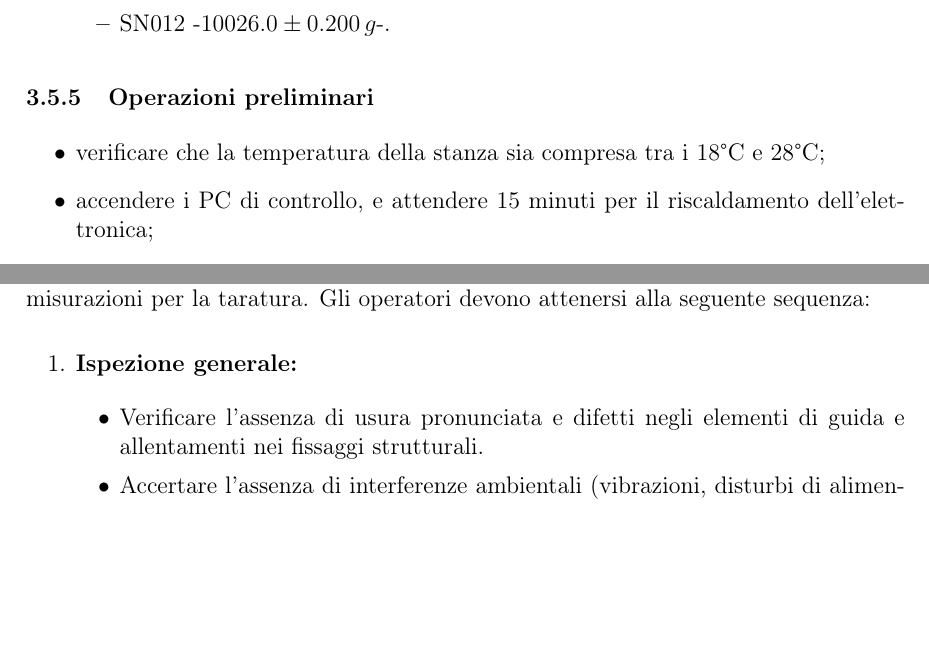
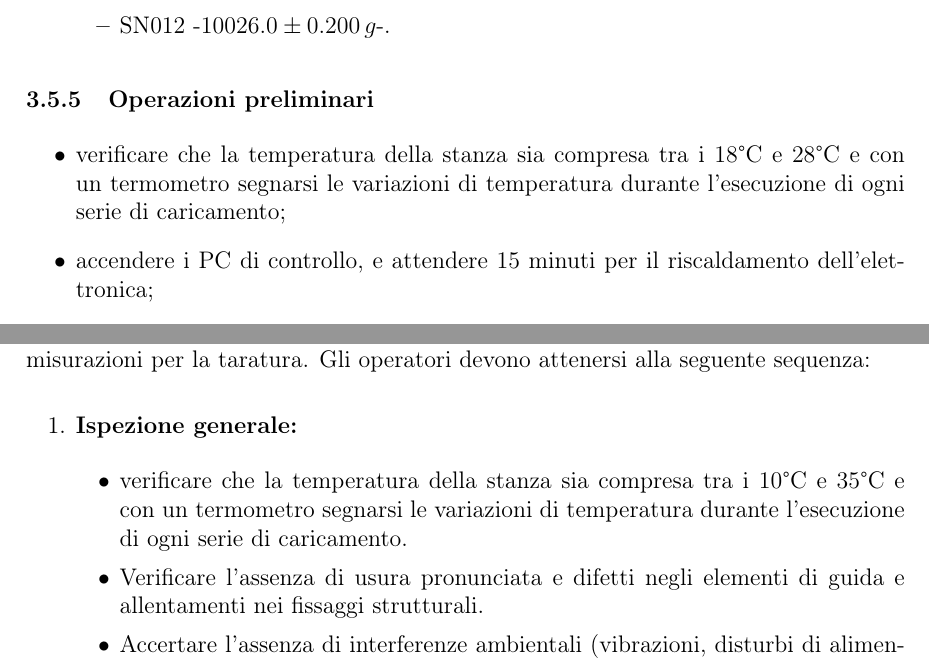
Before and after one commit to FilippoMagretti/Tesi, a LaTeX document (Tesi.tex): two parts of pages 37 and 59 of 74 before the commit and two parts of pages 38 and 60 of 75 after it, joined at a grey line, cut so that both start at the same text, the shorter picture padded with empty space. Compiled offline with pdfLaTeX.

Commit message:
27/03/2026

```diff
--- a/Tesi.tex
+++ b/Tesi.tex
@@ -1058,7 +1062,7 @@ La coppia di calibrazione è generata mediante l'applicazione di masse su un bil
 \subsubsection{Operazioni preliminari}
 % Elencare ispezione visiva, pulizia, verifiche di alimentazione, azzeramento e autotaratura.
 \begin{itemize}
-    \item verificare che la temperatura della stanza sia compresa tra i $18$°C e $28$°C;
+    \item verificare che la temperatura della stanza sia compresa tra i $18$°C e $28$°C e con un termometro segnarsi le variazioni di temperatura durante l'esecuzione di ogni serie di caricamento;
     \item accendere i PC di controllo, e attendere $15$ minuti per il riscaldamento dell'elettronica;
     \item assicurarsi che la zona di lavoro sia sgombera da possibili inciampi per via dell'ingombro del bilanciere;
     \item montare il bilanciere secondo la $procedura \, di \, montaggio$ ed assicurarsi che sia in posizione orizzontale, in modo che il caricamento del torsiometro avvenga in senso orario guardando il macchinario da davanti (la seconda volta deve essere tale per cui il caricamento risulti essere applicato in senso antiorario guardando il macchinario da davanti) sull'albero di destra;
@@ -1679,6 +1683,8 @@ La fase preparatoria deve essere completata rigorosamente prima dell'inizio dell
 
     \begin{itemize}
 
+        \item verificare che la temperatura della stanza sia compresa tra i $10$°C e $35$°C e con un termometro segnarsi le variazioni di temperatura durante l'esecuzione di ogni serie di caricamento.
+
         \item Verificare l'assenza di usura pronunciata e difetti negli elementi di guida e allentamenti nei fissaggi strutturali.
 
         \item Accertare l'assenza di interferenze ambientali (vibrazioni, disturbi di alimentazione elettrica, variazioni termiche locali).
```
Also changed, not shown: Tesi.tex (4 more changed lines), 7 other files.
